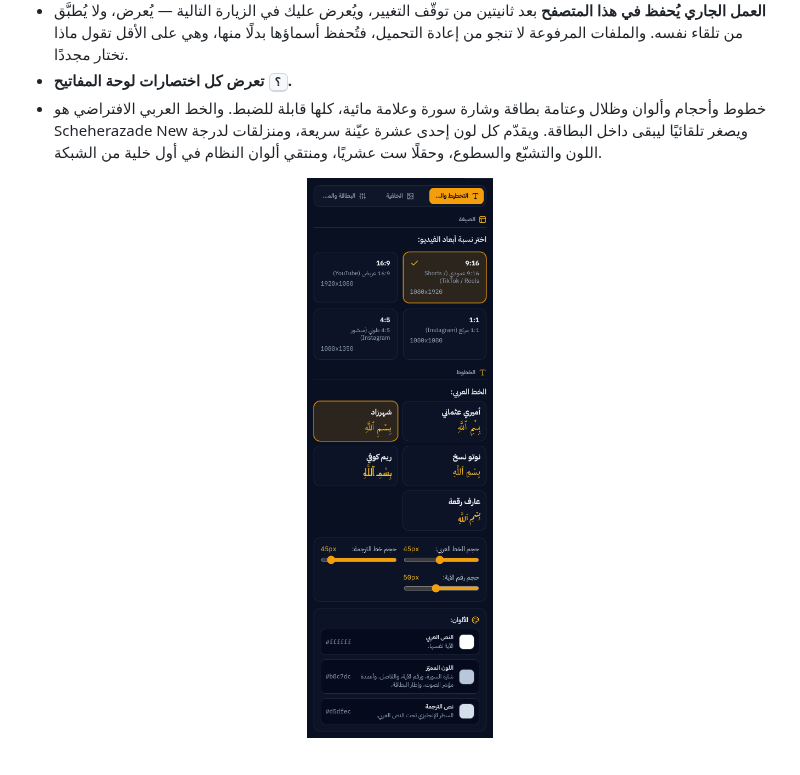
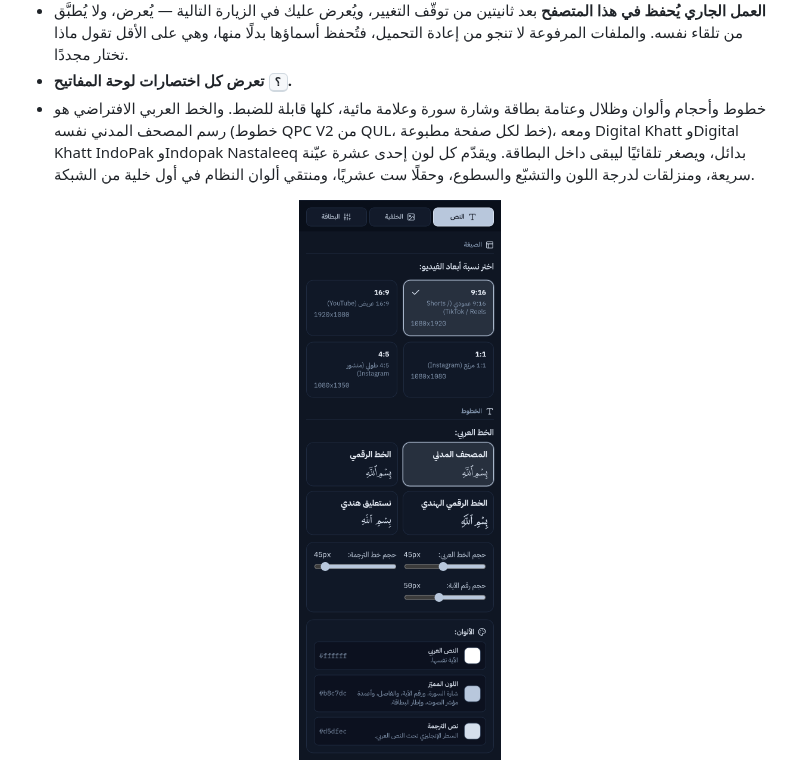
Before and after one commit to Omar-Kurdi/Quran-Clipper, a Markdown page: README.ar.md, the part around the change. Rendered like a GitHub page; pictures changed too: docs/screenshots/ar/QuranClipper_Layout.png.

Commit message:
Show the fonts the studio actually offers
The Layout screenshots and the README still showed the five Google faces removed when the mushaf fonts arrived.

```diff
--- a/README.ar.md
+++ b/README.ar.md
@@ -131,7 +131,8 @@
   أسماؤها بدلًا منها، وهي على الأقل تقول ماذا تختار مجددًا.
 - **<kbd>؟</kbd> تعرض كل اختصارات لوحة المفاتيح.**
 - خطوط وأحجام وألوان وظلال وعتامة بطاقة وشارة سورة وعلامة مائية، كلها قابلة للضبط. والخط العربي
-  الافتراضي هو Scheherazade New ويصغر تلقائيًا ليبقى داخل البطاقة. ويقدّم كل لون إحدى عشرة عيّنة
+  الافتراضي هو رسم المصحف المدني نفسه (خطوط QPC V2 من QUL، خط لكل صفحة مطبوعة)، ومعه Digital Khatt
+  وDigital Khatt IndoPak وIndopak Nastaleeq بدائل، ويصغر تلقائيًا ليبقى داخل البطاقة. ويقدّم كل لون إحدى عشرة عيّنة
   سريعة، ومنزلقات لدرجة اللون والتشبّع والسطوع، وحقلًا ست عشريًا، ومنتقي ألوان النظام في أول خلية من
   الشبكة.
 <p align="center">
```
Also changed, not shown: README.md (+3 -1 lines), docs/screenshots/QuranClipper_Layout.png.
